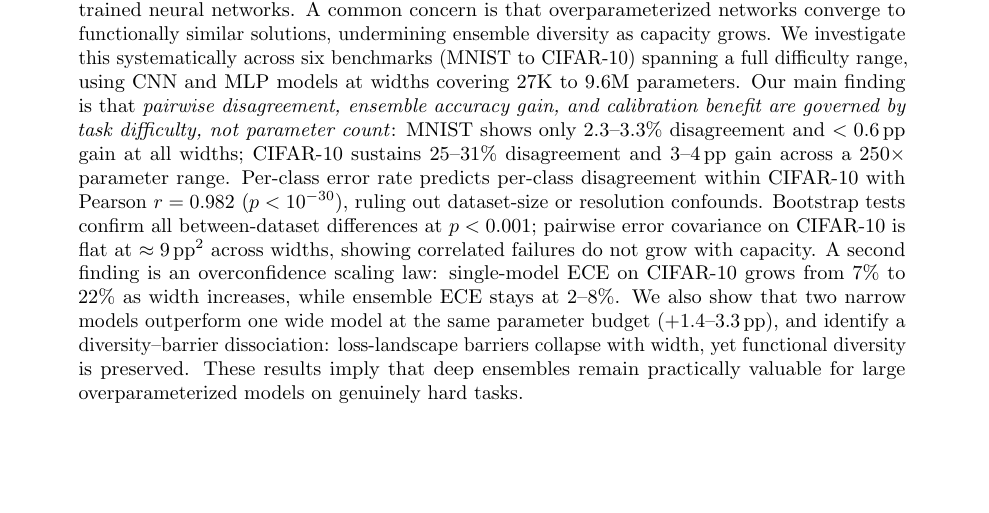
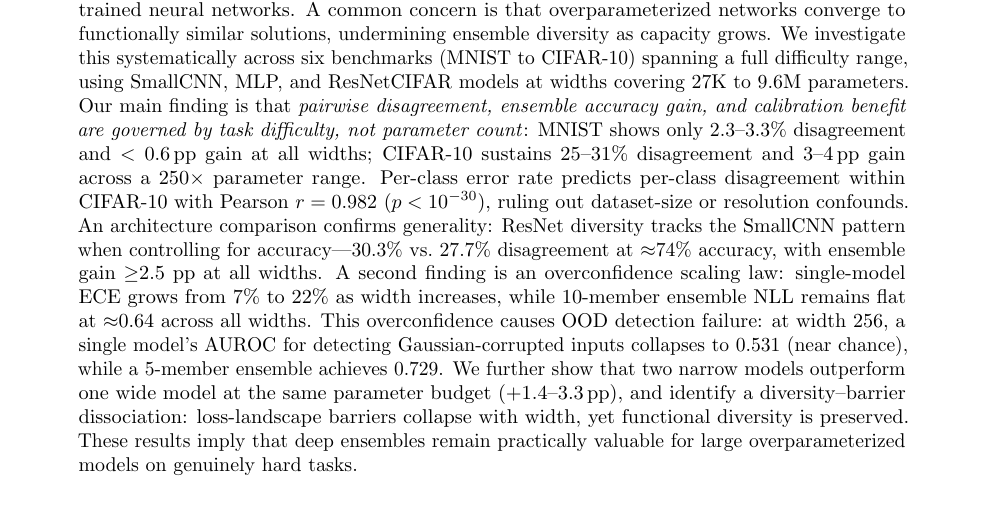
Before and after one commit to mbottoni/scaling-ensembles, a LaTeX paper (reports/scaling_ensembles_report.tex): part of page 1 of 24, cut so that both start at the same text, the shorter picture padded with empty space. Compiled offline with pdfLaTeX.

Commit message:
Expand abstract and conclusions with ResNet and OOD findings
Updated abstract to mention: (1) ResNet comparison confirms architecture
generality (30.3% vs 27.7% disagreement at matching accuracy); (2) 10-member
ensemble NLL flat at ~0.64 across all widths while single-model grows 2.6×;
(3) overconfidence causes OOD detection failure (AUROC 0.531 vs 0.729 at w=256)

```diff
--- a/reports/scaling_ensembles_report.tex
+++ b/reports/scaling_ensembles_report.tex
@@ -35,25 +35,29 @@ independently trained neural networks.  A common concern is that
 overparameterized networks converge to functionally similar solutions,
 undermining ensemble diversity as capacity grows.  We investigate this
 systematically across six benchmarks (MNIST to CIFAR-10) spanning a full
-difficulty range, using CNN and MLP models at widths covering 27K to
-9.6M parameters.  Our main finding is that \emph{pairwise disagreement,
-ensemble accuracy gain, and calibration benefit are governed by task
-difficulty, not parameter count}:  MNIST shows only 2.3--3.3\% disagreement
-and $<0.6$\,pp gain at all widths; CIFAR-10 sustains $25$--$31\%$
-disagreement and $3$--$4$\,pp gain across a $250\times$ parameter range.
-Per-class error rate predicts per-class disagreement within CIFAR-10 with
-Pearson $r=0.982$ ($p<10^{-30}$), ruling out dataset-size or resolution
-confounds.  Bootstrap tests confirm all between-dataset differences at
-$p<0.001$; pairwise error covariance on CIFAR-10 is flat at
-$\approx9\,\mathrm{pp}^2$ across widths, showing correlated failures do
-not grow with capacity.  A second finding is an overconfidence scaling
-law: single-model ECE on CIFAR-10 grows from 7\% to 22\% as width
-increases, while ensemble ECE stays at 2--8\%.  We also show that two
-narrow models outperform one wide model at the same parameter budget
-(+1.4--3.3\,pp), and identify a diversity--barrier dissociation:
-loss-landscape barriers collapse with width, yet functional diversity
-is preserved.  These results imply that deep ensembles remain practically
-valuable for large overparameterized models on genuinely hard tasks.
+difficulty range, using SmallCNN, MLP, and ResNetCIFAR models at widths
+covering 27K to 9.6M parameters.  Our main finding is that \emph{pairwise
+disagreement, ensemble accuracy gain, and calibration benefit are governed
+by task difficulty, not parameter count}:  MNIST shows only 2.3--3.3\%
+disagreement and $<0.6$\,pp gain at all widths; CIFAR-10 sustains
+$25$--$31\%$ disagreement and $3$--$4$\,pp gain across a $250\times$
+parameter range.  Per-class error rate predicts per-class disagreement
+within CIFAR-10 with Pearson $r=0.982$ ($p<10^{-30}$), ruling out
+dataset-size or resolution confounds.  An architecture comparison confirms
+generality: ResNet diversity tracks the SmallCNN pattern when controlling
+for accuracy---30.3\% vs.\ 27.7\% disagreement at ${\approx}74\%$
+accuracy, with ensemble gain ${\geq}2.5$ pp at all widths.  A second
+finding is an overconfidence scaling law: single-model ECE grows from 7\%
+to 22\% as width increases, while 10-member ensemble NLL remains flat at
+${\approx}0.64$ across all widths.  This overconfidence causes OOD
+detection failure: at width 256, a single model's AUROC for detecting
+Gaussian-corrupted inputs collapses to 0.531 (near chance), while a
+5-member ensemble achieves 0.729.  We further show that two narrow models
+outperform one wide model at the same parameter budget (+1.4--3.3\,pp),
+and identify a diversity--barrier dissociation: loss-landscape barriers
+collapse with width, yet functional diversity is preserved.  These results
+imply that deep ensembles remain practically valuable for large
+overparameterized models on genuinely hard tasks.
 \end{abstract}
 
 %─────────────────────────────────────────────────────────────────────────────
```
